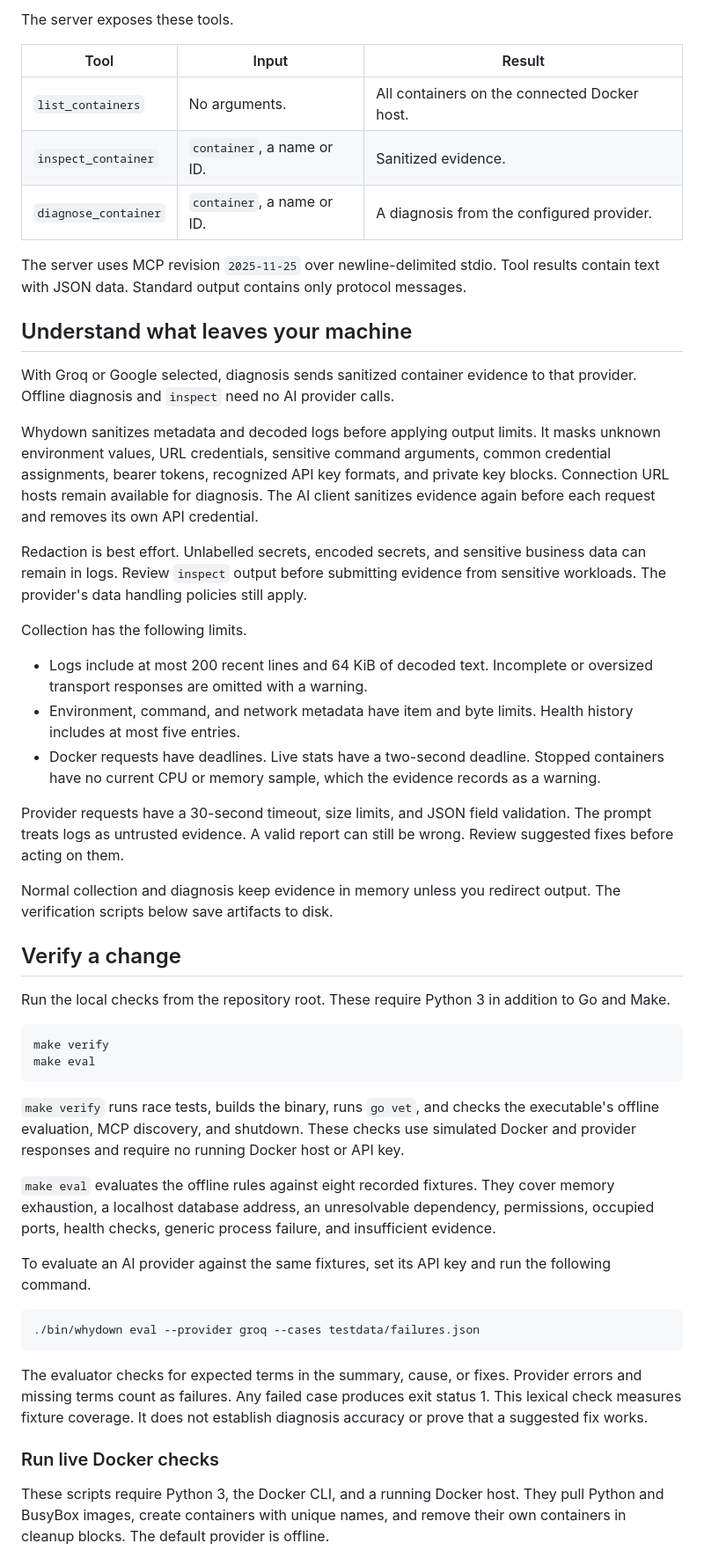
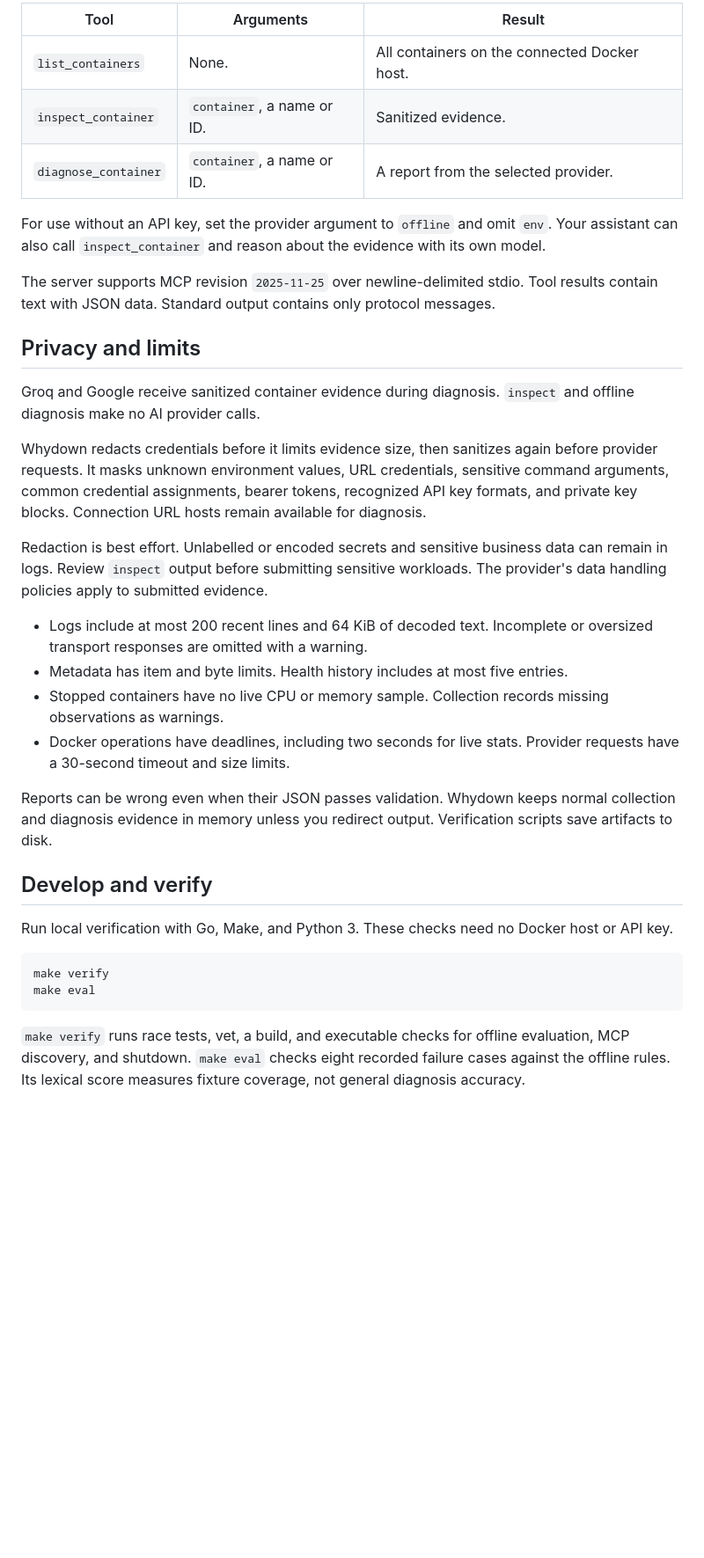
Before and after one commit to darshmahadevia/whydown, a Markdown page: README.md, the part around one of its changes. Shown at 88% size. GitHub-like rendering; blank space fills up the shorter version.

````diff
--- a/README.md
+++ b/README.md
@@ -100,54 +121,37 @@ For local use without an API key, change the provider to `offline` and omit `env
 
-The server exposes these tools.
+| Tool | Arguments | Result |
+| --- | --- | --- |
+| `list_containers` | None. | All containers on the connected Docker host. |
+| `inspect_container` | `container`, a name or ID. | Sanitized evidence. |
+| `diagnose_container` | `container`, a name or ID. | A report from the selected provider. |
 
-| Tool | Input | Result |
-| --- | --- | --- |
-| `list_containers` | No arguments. | All containers on the connected Docker host. |
-| `inspect_container` | `container`, a name or ID. | Sanitized evidence. |
-| `diagnose_container` | `container`, a name or ID. | A diagnosis from the configured provider. |
+For use without an API key, set the provider argument to `offline` and omit `env`. Your assistant can also call `inspect_container` and reason about the evidence with its own model.
 
-The server uses MCP revision `2025-11-25` over newline-delimited stdio. Tool results contain text with JSON data. Standard output contains only protocol messages.
+The server supports MCP revision `2025-11-25` over newline-delimited stdio. Tool results contain text with JSON data. Standard output contains only protocol messages.
 
-## Understand what leaves your machine
+## Privacy and limits
 
-With Groq or Google selected, diagnosis sends sanitized container evidence to that provider. Offline diagnosis and `inspect` need no AI provider calls.
+Groq and Google receive sanitized container evidence during diagnosis. `inspect` and offline diagnosis make no AI provider calls.
 
-Whydown sanitizes metadata and decoded logs before applying output limits. It masks unknown environment values, URL credentials, sensitive command arguments, common credential assignments, bearer tokens, recognized API key formats, and private key blocks. Connection URL hosts remain available for diagnosis. The AI client sanitizes evidence again before each request and removes its own API credential.
+Whydown redacts credentials before it limits evidence size, then sanitizes again before provider requests. It masks unknown environment values, URL credentials, sensitive command arguments, common credential assignments, bearer tokens, recognized API key formats, and private key blocks. Connection URL hosts remain available for diagnosis.
 
-Redaction is best effort. Unlabelled secrets, encoded secrets, and sensitive business data can remain in logs. Review `inspect` output before submitting evidence from sensitive workloads. The provider's data handling policies still apply.
-
-Collection has the following limits.
+Redaction is best effort. Unlabelled or encoded secrets and sensitive business data can remain in logs. Review `inspect` output before submitting sensitive workloads. The provider's data handling policies apply to submitted evidence.
 
 - Logs include at most 200 recent lines and 64 KiB of decoded text. Incomplete or oversized transport responses are omitted with a warning.
-- Environment, command, and network metadata have item and byte limits. Health history includes at most five entries.
-- Docker requests have deadlines. Live stats have a two-second deadline. Stopped containers have no current CPU or memory sample, which the evidence records as a warning.
+- Metadata has item and byte limits. Health history includes at most five entries.
+- Stopped containers have no live CPU or memory sample. Collection records missing observations as warnings.
+- Docker operations have deadlines, including two seconds for live stats. Provider requests have a 30-second timeout and size limits.
 
-Provider requests have a 30-second timeout, size limits, and JSON field validation. The prompt treats logs as untrusted evidence. A valid report can still be wrong. Review suggested fixes before acting on them.
+Reports can be wrong even when their JSON passes validation. Whydown keeps normal collection and diagnosis evidence in memory unless you redirect output. Verification scripts save artifacts to disk.
 
-Normal collection and diagnosis keep evidence in memory unless you redirect output. The verification scripts below save artifacts to disk.
+## Develop and verify
 
-## Verify a change
-
-Run the local checks from the repository root. These require Python 3 in addition to Go and Make.
+Run local verification with Go, Make, and Python 3. These checks need no Docker host or API key.
 
 ```sh
 make verify
 make eval
 ```
 
-`make verify` runs race tests, builds the binary, runs `go vet`, and checks the executable's offline evaluation, MCP discovery, and shutdown. These checks use simulated Docker and provider responses and require no running Docker host or API key.
+`make verify` runs race tests, vet, a build, and executable checks for offline evaluation, MCP discovery, and shutdown. `make eval` checks eight recorded failure cases against the offline rules. Its lexical score measures fixture coverage, not general diagnosis accuracy.
 
-`make eval` evaluates the offline rules against eight recorded fixtures. They cover memory exhaustion, a localhost database address, an unresolvable dependency, permissions, occupied ports, health checks, generic process failure, and insufficient evidence.
-
-To evaluate an AI provider against the same fixtures, set its API key and run the following command.
-
-```sh
-./bin/whydown eval --provider groq --cases testdata/failures.json
-```
-
-The evaluator checks for expected terms in the summary, cause, or fixes. Provider errors and missing terms count as failures. Any failed case produces exit status 1. This lexical check measures fixture coverage. It does not establish diagnosis accuracy or prove that a suggested fix works.
-
-### Run live Docker checks
-
-These scripts require Python 3, the Docker CLI, and a running Docker host. They pull Python and BusyBox images, create containers with unique names, and remove their own containers in cleanup blocks. The default provider is offline.
-
````
Also changed, not shown: other parts of README.md (+62 -76 lines), docs/development.md (added, +91 -0 lines), docs/assets/demo.gif (added), 3 other files.
